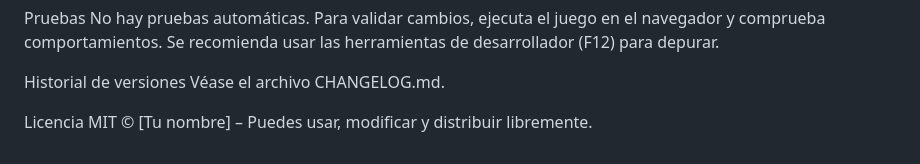
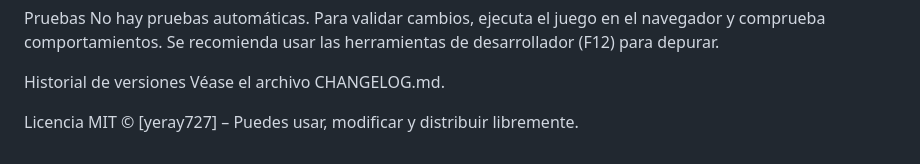
Before and after one commit to yeray727/ZombiesKiller, a Markdown page: README.md, the part around the change. Drawn GitHub-style.

```diff
--- a/README.md
+++ b/README.md
@@ -97,4 +97,4 @@ Historial de versiones
 Véase el archivo CHANGELOG.md.
 
 Licencia
-MIT © [Tu nombre] – Puedes usar, modificar y distribuir libremente.
+MIT © [yeray727] – Puedes usar, modificar y distribuir libremente.
```
